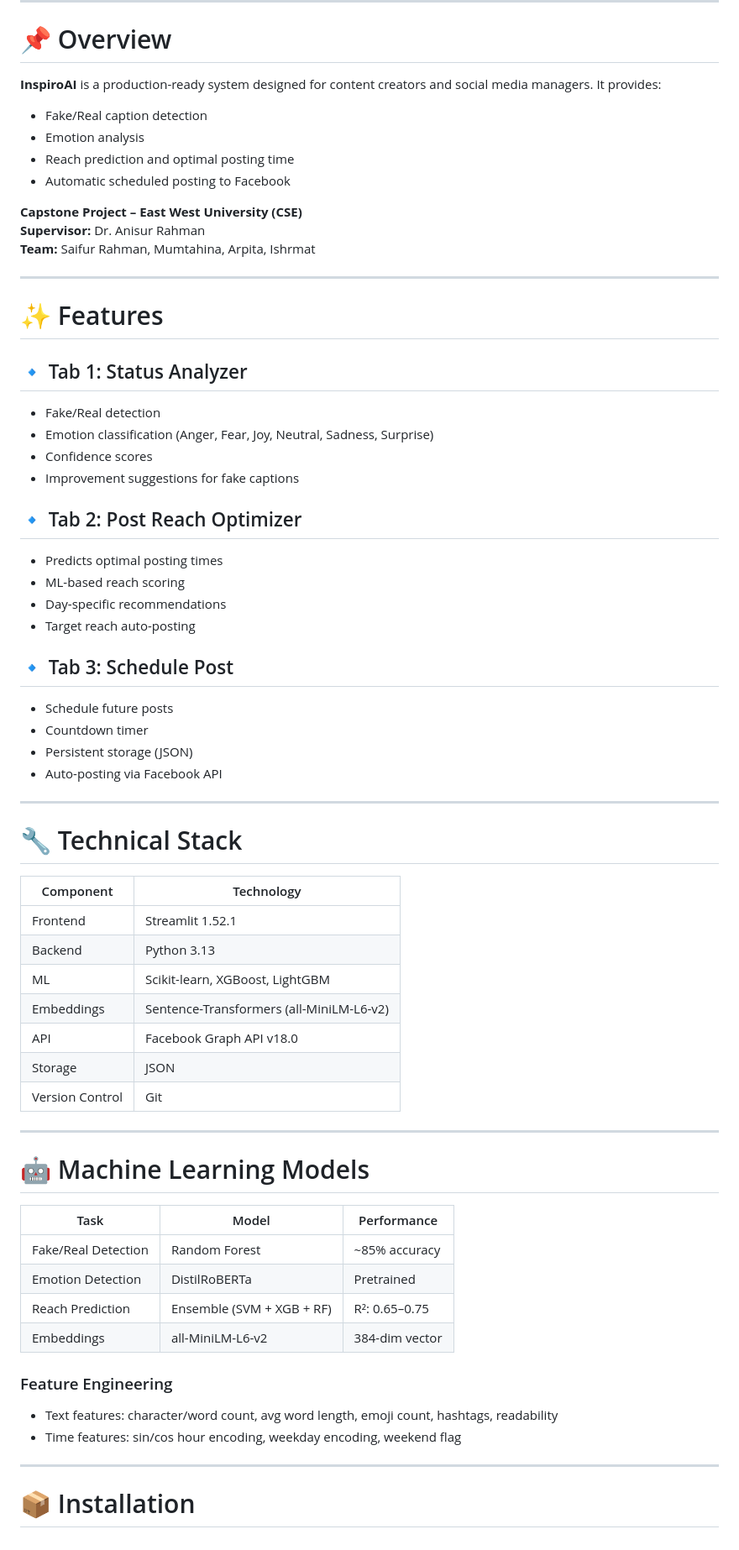
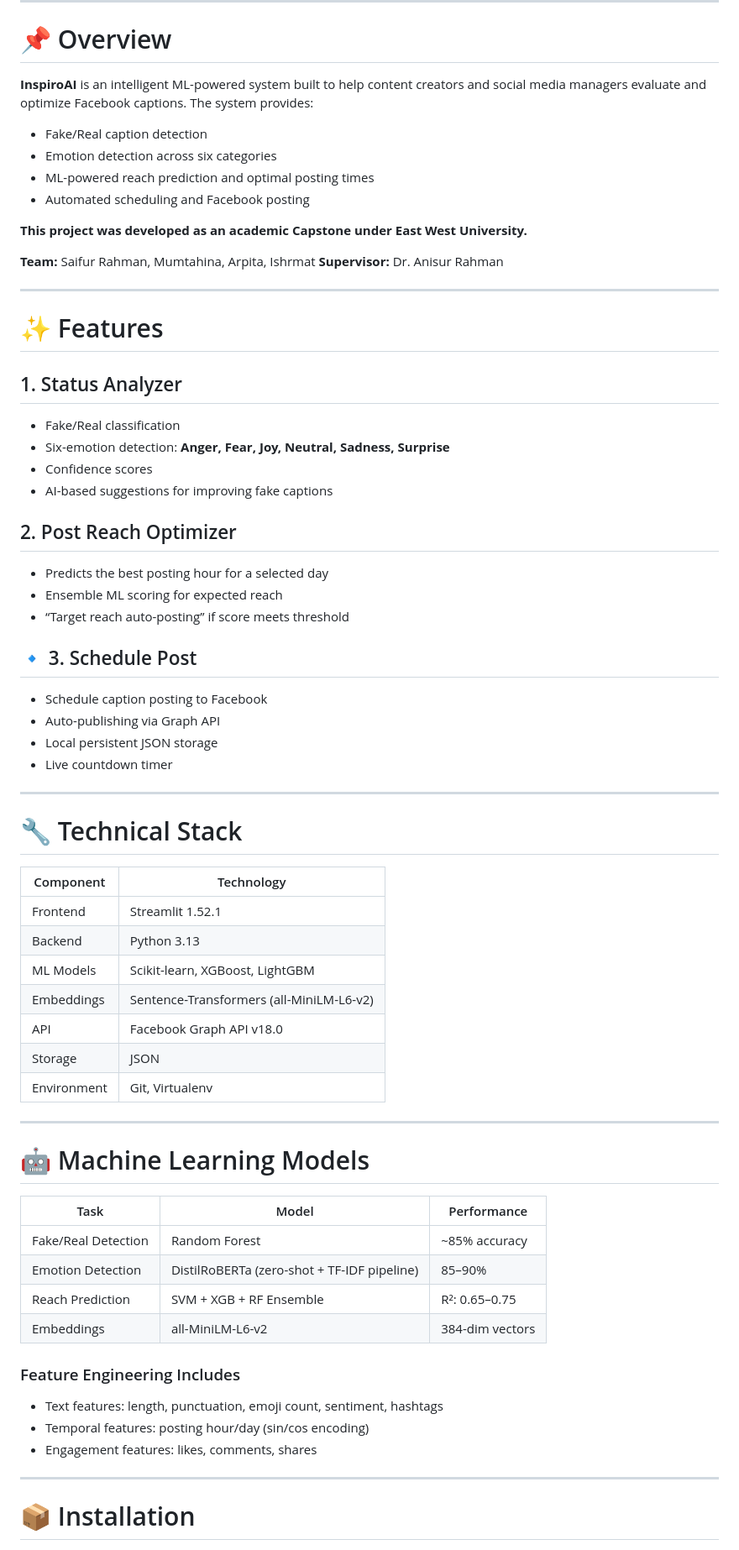
Before and after one commit to saifur033/InspiroAI, a Markdown page: README.md, the part around one of its changes. Shown at 84% size. Rendered like a GitHub page.

```diff
--- a/README.md
+++ b/README.md
@@ -28,66 +25,72 @@
 
 # 📌 Overview
 
-**InspiroAI** is a production-ready system designed for content creators and social media managers. It provides:
-- Fake/Real caption detection
-- Emotion analysis
-- Reach prediction and optimal posting time
-- Automatic scheduled posting to Facebook
+**InspiroAI** is an intelligent ML-powered system built to help content creators and social media managers evaluate and optimize Facebook captions. The system provides:
 
-**Capstone Project – East West University (CSE)**
+* Fake/Real caption detection
+* Emotion detection across six categories
+* ML-powered reach prediction and optimal posting times
+* Automated scheduling and Facebook posting
+
+**This project was developed as an academic Capstone under East West University.**
+
+**Team:** Saifur Rahman, Mumtahina, Arpita, Ishrmat
 **Supervisor:** Dr. Anisur Rahman
-**Team:** Saifur Rahman, Mumtahina, Arpita, Ishrmat
 
 ---
 
 # ✨ Features
 
-## 🔹 Tab 1: Status Analyzer
-- Fake/Real detection
-- Emotion classification (Anger, Fear, Joy, Neutral, Sadness, Surprise)
-- Confidence scores
-- Improvement suggestions for fake captions
+##  1. Status Analyzer
 
-## 🔹 Tab 2: Post Reach Optimizer
-- Predicts optimal posting times
-- ML-based reach scoring
-- Day-specific recommendations
-- Target reach auto-posting
+* Fake/Real classification
+* Six-emotion detection: **Anger, Fear, Joy, Neutral, Sadness, Surprise**
+* Confidence scores
+* AI-based suggestions for improving fake captions
 
-## 🔹 Tab 3: Schedule Post
-- Schedule future posts
-- Countdown timer
-- Persistent storage (JSON)
-- Auto-posting via Facebook API
+##  2. Post Reach Optimizer
+
+* Predicts the best posting hour for a selected day
+* Ensemble ML scoring for expected reach
+* “Target reach auto-posting” if score meets threshold
+
+## 🔹 3. Schedule Post
+
+* Schedule caption posting to Facebook
+* Auto-publishing via Graph API
+* Local persistent JSON storage
+* Live countdown timer
 
 ---
 
 # 🔧 Technical Stack
 
-| Component | Technology |
-|-----------|------------|
-| Frontend | Streamlit 1.52.1 |
-| Backend | Python 3.13 |
-| ML | Scikit-learn, XGBoost, LightGBM |
-| Embeddings | Sentence-Transformers (all-MiniLM-L6-v2) |
-| API | Facebook Graph API v18.0 |
-| Storage | JSON |
-| Version Control | Git |
+| Component   | Technology                               |
+| ----------- | ---------------------------------------- |
+| Frontend    | Streamlit 1.52.1                         |
+| Backend     | Python 3.13                              |
+| ML Models   | Scikit-learn, XGBoost, LightGBM          |
+| Embeddings  | Sentence-Transformers (all-MiniLM-L6-v2) |
+| API         | Facebook Graph API v18.0                 |
+| Storage     | JSON                                     |
+| Environment | Git, Virtualenv                          |
 
 ---
 
 # 🤖 Machine Learning Models
 
-| Task | Model | Performance |
-|------|--------|-------------|
-| Fake/Real Detection | Random Forest | ~85% accuracy |
-| Emotion Detection | DistilRoBERTa | Pretrained |
-| Reach Prediction | Ensemble (SVM + XGB + RF) | R²: 0.65–0.75 |
-| Embeddings | all-MiniLM-L6-v2 | 384-dim vector |
+| Task                | Model                                       | Performance     |
+| ------------------- | ------------------------------------------- | --------------- |
+| Fake/Real Detection | Random Forest                               | ~85% accuracy   |
+| Emotion Detection   | DistilRoBERTa (zero-shot + TF-IDF pipeline) | 85–90%          |
+| Reach Prediction    | SVM + XGB + RF Ensemble                     | R²: 0.65–0.75   |
+| Embeddings          | all-MiniLM-L6-v2                            | 384-dim vectors |
 
-### Feature Engineering
-- Text features: character/word count, avg word length, emoji count, hashtags, readability
-- Time features: sin/cos hour encoding, weekday encoding, weekend flag
+### Feature Engineering Includes
+
+* Text features: length, punctuation, emoji count, sentiment, hashtags
+* Temporal features: posting hour/day (sin/cos encoding)
+* Engagement features: likes, comments, shares
 
 ---
 
```
Also changed, not shown: other parts of README.md (+95 -79 lines).
